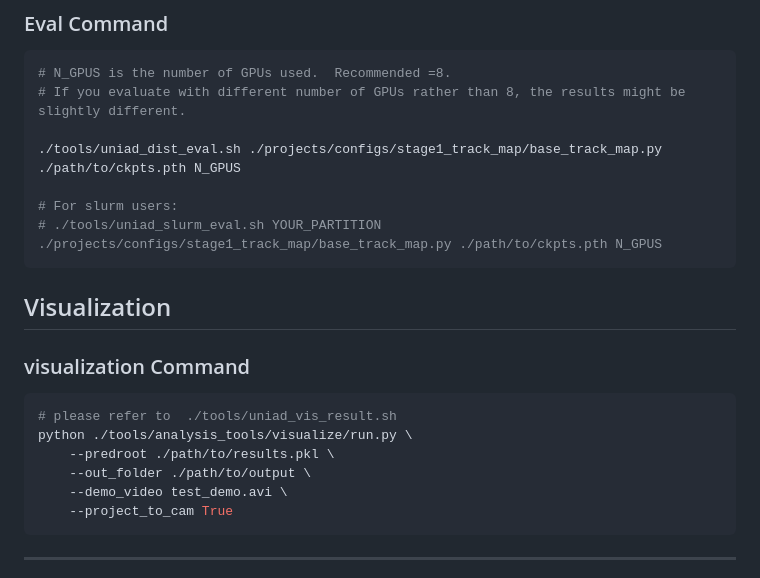
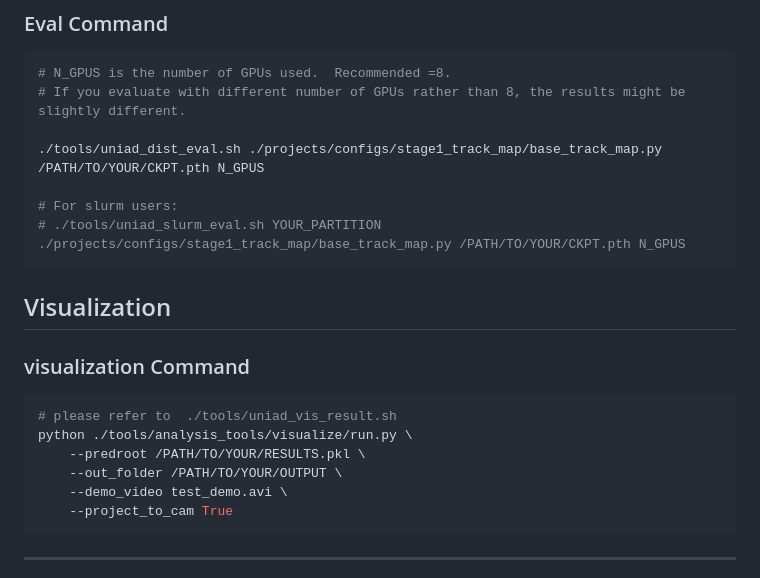
Before and after one commit to OpenDriveLab/UniAD, a Markdown page: docs/TRAIN_EVAL.md, the part around the change. GitHub-like rendering.

Commit message:
update paths in TRAIN_EVAL.md

````diff
--- a/docs/TRAIN_EVAL.md
+++ b/docs/TRAIN_EVAL.md
@@ -64,10 +64,10 @@ The second-stage training takes ~ 17 GB GPU memory, ~ 4 days for 20 epochs on 8
 # N_GPUS is the number of GPUs used.  Recommended =8.
 # If you evaluate with different number of GPUs rather than 8, the results might be slightly different.
 
-./tools/uniad_dist_eval.sh ./projects/configs/stage1_track_map/base_track_map.py ./path/to/ckpts.pth N_GPUS
+./tools/uniad_dist_eval.sh ./projects/configs/stage1_track_map/base_track_map.py /PATH/TO/YOUR/CKPT.pth N_GPUS
 
 # For slurm users:
-# ./tools/uniad_slurm_eval.sh YOUR_PARTITION ./projects/configs/stage1_track_map/base_track_map.py ./path/to/ckpts.pth N_GPUS
+# ./tools/uniad_slurm_eval.sh YOUR_PARTITION ./projects/configs/stage1_track_map/base_track_map.py /PATH/TO/YOUR/CKPT.pth N_GPUS
 ```
 
 ## Visualization <a name="vis"></a>
@@ -79,8 +79,8 @@ The second-stage training takes ~ 17 GB GPU memory, ~ 4 days for 20 epochs on 8
 ```shell
 # please refer to  ./tools/uniad_vis_result.sh
 python ./tools/analysis_tools/visualize/run.py \
-    --predroot ./path/to/results.pkl \
-    --out_folder ./path/to/output \
+    --predroot /PATH/TO/YOUR/RESULTS.pkl \
+    --out_folder /PATH/TO/YOUR/OUTPUT \
     --demo_video test_demo.avi \
     --project_to_cam True
 ```
````
